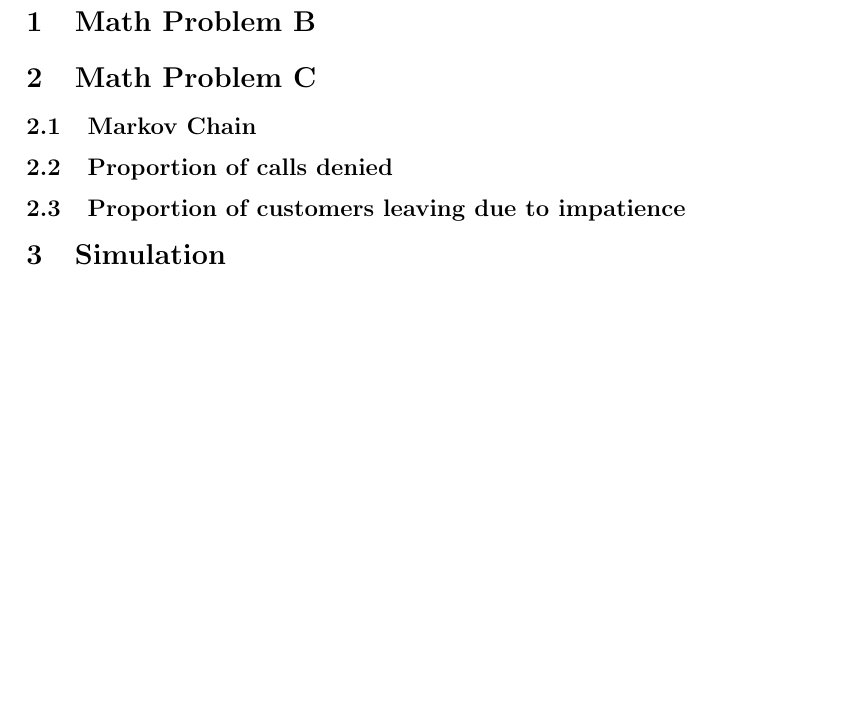
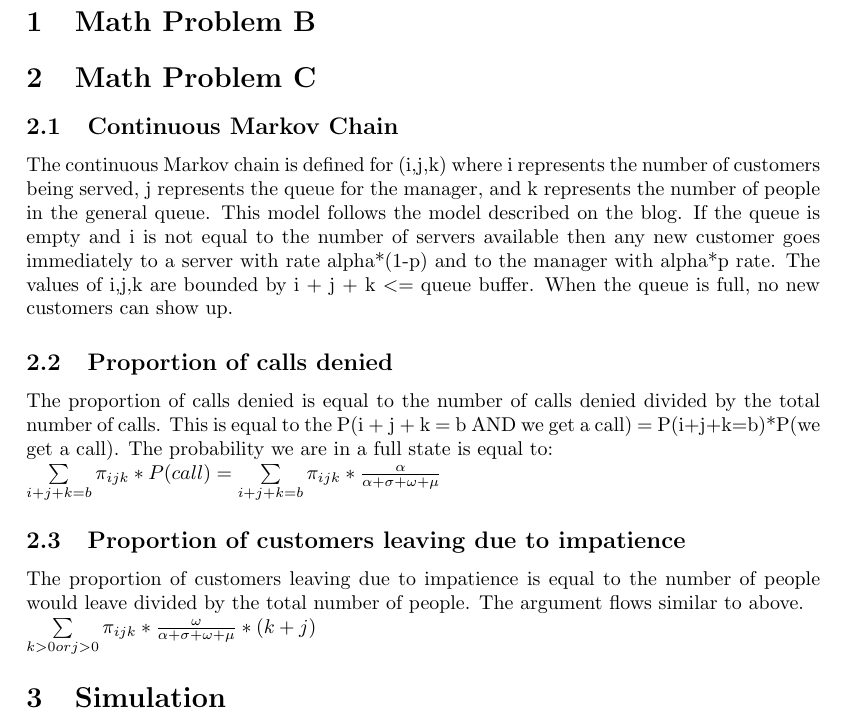
Before and after one commit to drlevy/ECS256, a LaTeX problem sheet (LaTex/Hw2.tex): part of the page, cut so that both start at the same text. Compiled offline with pdfLaTeX.

Commit message:
Added Math for problem C.

```diff
--- a/LaTex/Hw2.tex
+++ b/LaTex/Hw2.tex
@@ -10,12 +10,15 @@
 \section{Math Problem B}
 
 \section{Math Problem C}
-\subsection{Markov Chain}
-
+\subsection{Continuous Markov Chain}
+The continuous Markov chain is defined for (i,j,k) where i represents the number of customers being served, j represents the queue for the manager, and k represents the number of people in the general queue. This model follows the model described on the blog. If the queue is empty and i is not equal to the number of servers available then any new customer goes immediately to a server with rate alpha*(1-p) and to the manager with alpha*p rate. The values of i,j,k are bounded by i + j + k $<=$ queue buffer. When the queue is full, no new customers can show up.
 
 \subsection{Proportion of calls denied}
+The proportion of calls denied is equal to the number of calls denied divided by the total number of calls. This is equal to the P(i + j + k = b AND we get a call) = P(i+j+k=b)*P(we get a call). The probability we are in a full state is equal to:\\
+$\sum\limits_{i+j+k = b} \pi_{ijk}*P(call) = \sum\limits_{i+j+k = b} \pi_{ijk}*\frac{\alpha}{\alpha + \sigma + \omega + \mu}$
 \subsection{Proportion of customers leaving due to impatience}
-
+The proportion of customers leaving due to impatience is equal to the number of people would leave divided by the total number of people. The argument flows similar to above.\\
+$\sum\limits_{k > 0 or j > 0} \pi_{ijk}*\frac{\omega}{\alpha + \sigma + \omega + \mu}*(k+j)$
 \section{Simulation}
 
 
```
